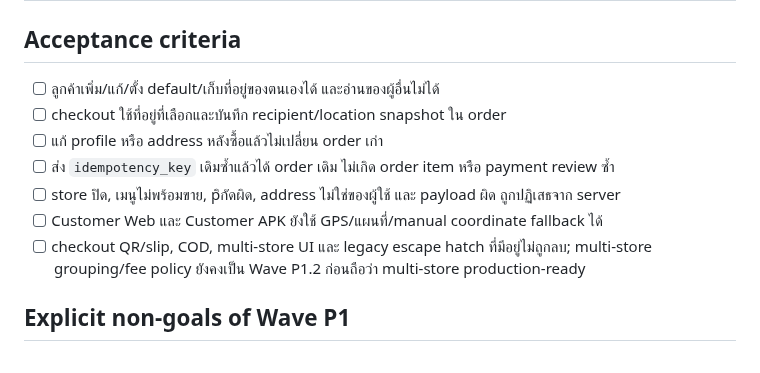
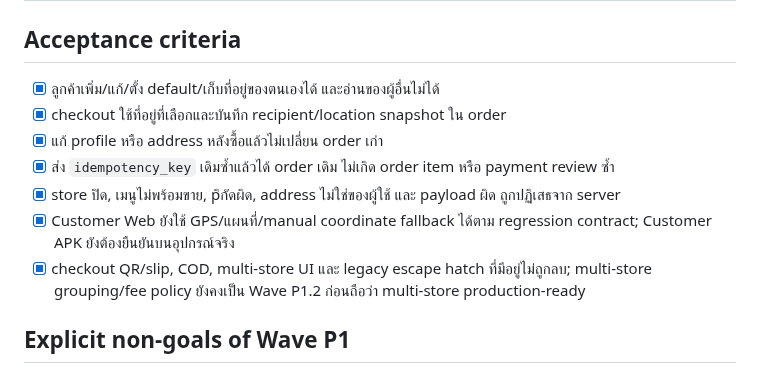
Before and after one commit to apirak272543-ship-it/Apservice-, a Markdown page: docs/wave-p1-address-checkout-contract.md, the part around the change. GitHub-like rendering.

Commit message:
docs(blueprint): record address checkout wave status

```diff
--- a/docs/wave-p1-address-checkout-contract.md
+++ b/docs/wave-p1-address-checkout-contract.md
@@ -30,13 +30,13 @@ Checkout จะมี selector ที่อยู่ที่บันทึก
 
 ## Acceptance criteria
 
-- [ ] ลูกค้าเพิ่ม/แก้/ตั้ง default/เก็บที่อยู่ของตนเองได้ และอ่านของผู้อื่นไม่ได้
-- [ ] checkout ใช้ที่อยู่ที่เลือกและบันทึก recipient/location snapshot ใน order
-- [ ] แก้ profile หรือ address หลังซื้อแล้วไม่เปลี่ยน order เก่า
-- [ ] ส่ง `idempotency_key` เดิมซ้ำแล้วได้ order เดิม ไม่เกิด order item หรือ payment review ซ้ำ
-- [ ] store ปิด, เมนูไม่พร้อมขาย, pิกัดผิด, address ไม่ใช่ของผู้ใช้ และ payload ผิด ถูกปฏิเสธจาก server
-- [ ] Customer Web และ Customer APK ยังใช้ GPS/แผนที่/manual coordinate fallback ได้
-- [ ] checkout QR/slip, COD, multi-store UI และ legacy escape hatch ที่มีอยู่ไม่ถูกลบ; multi-store grouping/fee policy ยังคงเป็น Wave P1.2 ก่อนถือว่า multi-store production-ready
+- [x] ลูกค้าเพิ่ม/แก้/ตั้ง default/เก็บที่อยู่ของตนเองได้ และอ่านของผู้อื่นไม่ได้
+- [x] checkout ใช้ที่อยู่ที่เลือกและบันทึก recipient/location snapshot ใน order
+- [x] แก้ profile หรือ address หลังซื้อแล้วไม่เปลี่ยน order เก่า
+- [x] ส่ง `idempotency_key` เดิมซ้ำแล้วได้ order เดิม ไม่เกิด order item หรือ payment review ซ้ำ
+- [x] store ปิด, เมนูไม่พร้อมขาย, pิกัดผิด, address ไม่ใช่ของผู้ใช้ และ payload ผิด ถูกปฏิเสธจาก server
+- [x] Customer Web ยังใช้ GPS/แผนที่/manual coordinate fallback ได้ตาม regression contract; Customer APK ยังต้องยืนยันบนอุปกรณ์จริง
+- [x] checkout QR/slip, COD, multi-store UI และ legacy escape hatch ที่มีอยู่ไม่ถูกลบ; multi-store grouping/fee policy ยังคงเป็น Wave P1.2 ก่อนถือว่า multi-store production-ready
 
 ## Explicit non-goals of Wave P1
 
```
Also changed, not shown: docs/functional-gap-matrix-v2.md (+3 -3 lines).
